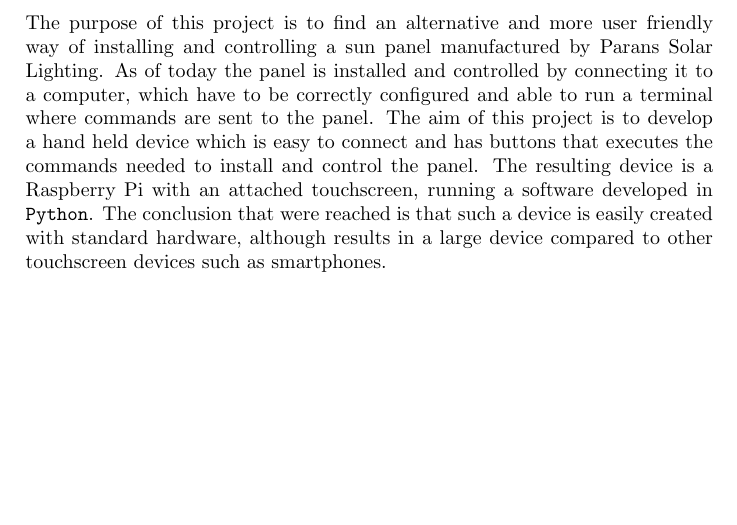
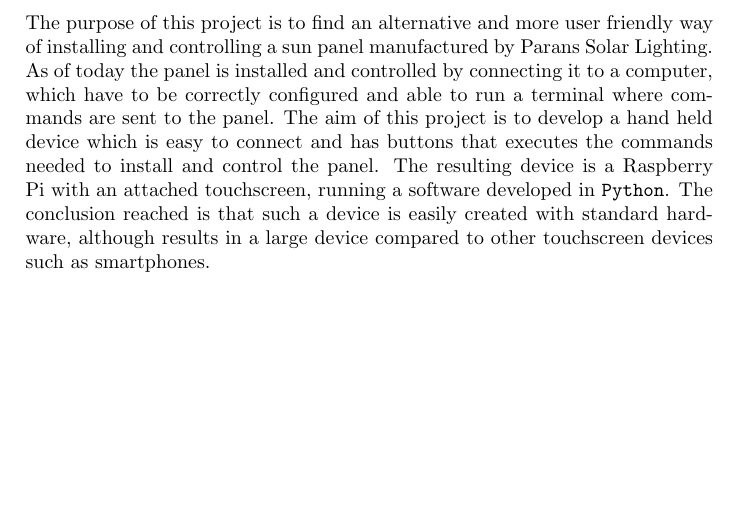
Before and after one commit to MrAkergren/SolarRemote, a LaTeX document (doc/abs.tex): part of the page, cut so that both start at the same text. Compiled offline with pdfLaTeX.

Commit message:
Abs lang tweaks

```diff
--- a/doc/abs.tex
+++ b/doc/abs.tex
@@ -14,7 +14,7 @@
             buttons that executes the commands needed to install and control
             the panel. The resulting device is a Raspberry Pi with an attached
             touchscreen, running a software developed in \texttt{Python}.
-            The conclusion that were reached is that such a device is easily
+            The conclusion reached is that such a device is easily
             created with standard hardware, although results in a large device
             compared to other touchscreen devices such as smartphones.
 
```
